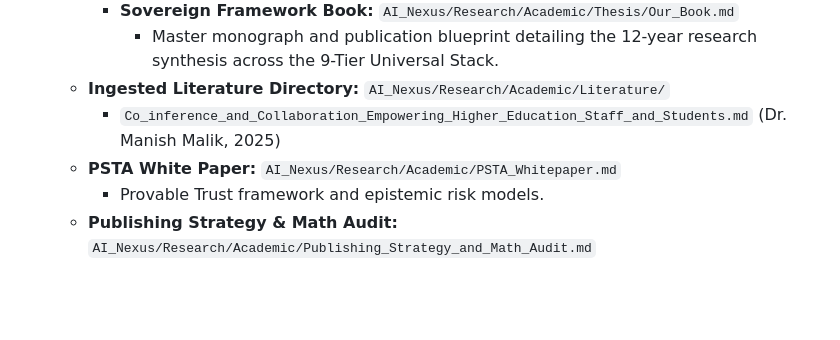
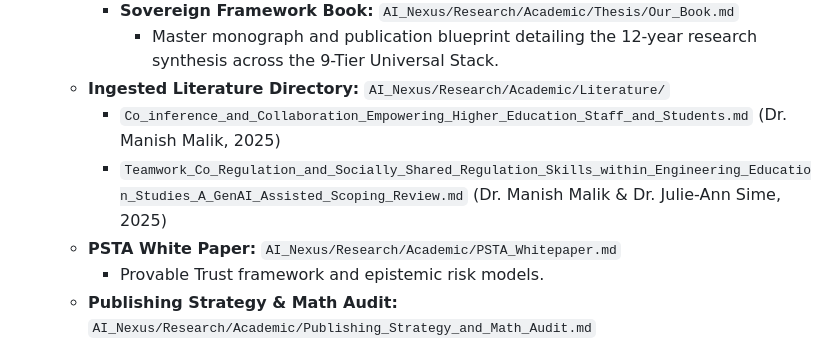
Before and after one commit to DanielAcourt/Wisps58, a Markdown page: AI_Nexus/INDEX.md, the part around the change. GitHub-like rendering; blank space fills up the shorter version.

Commit message:
feat: ingest Dr. Manish Malik & Dr. Julie-Ann Sime 2025 literature node and update SSoT indexes
Co-authored-by: DanielAcourt <30045666+DanielAcourt@users.noreply.github.com>

```diff
--- a/AI_Nexus/INDEX.md
+++ b/AI_Nexus/INDEX.md
@@ -110,6 +110,7 @@ This index serves as the definitive map for the **Sovereign Intelligence Hierarc
             *   Master monograph and publication blueprint detailing the 12-year research synthesis across the 9-Tier Universal Stack.
     *   **Ingested Literature Directory:** `AI_Nexus/Research/Academic/Literature/`
         *   `Co_inference_and_Collaboration_Empowering_Higher_Education_Staff_and_Students.md` (Dr. Manish Malik, 2025)
+        *   `Teamwork_Co_Regulation_and_Socially_Shared_Regulation_Skills_within_Engineering_Education_Studies_A_GenAI_Assisted_Scoping_Review.md` (Dr. Manish Malik & Dr. Julie-Ann Sime, 2025)
     *   **PSTA White Paper:** `AI_Nexus/Research/Academic/PSTA_Whitepaper.md`
         *   Provable Trust framework and epistemic risk models.
     *   **Publishing Strategy & Math Audit:** `AI_Nexus/Research/Academic/Publishing_Strategy_and_Math_Audit.md`
```
Also changed, not shown: 2 other files.
